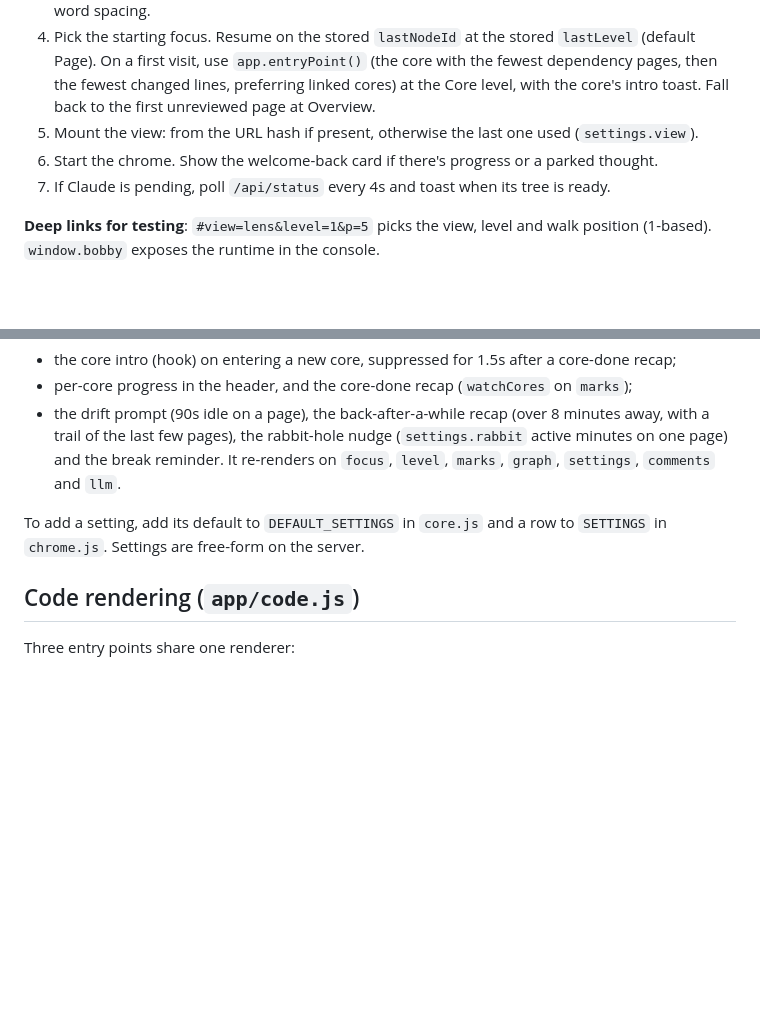
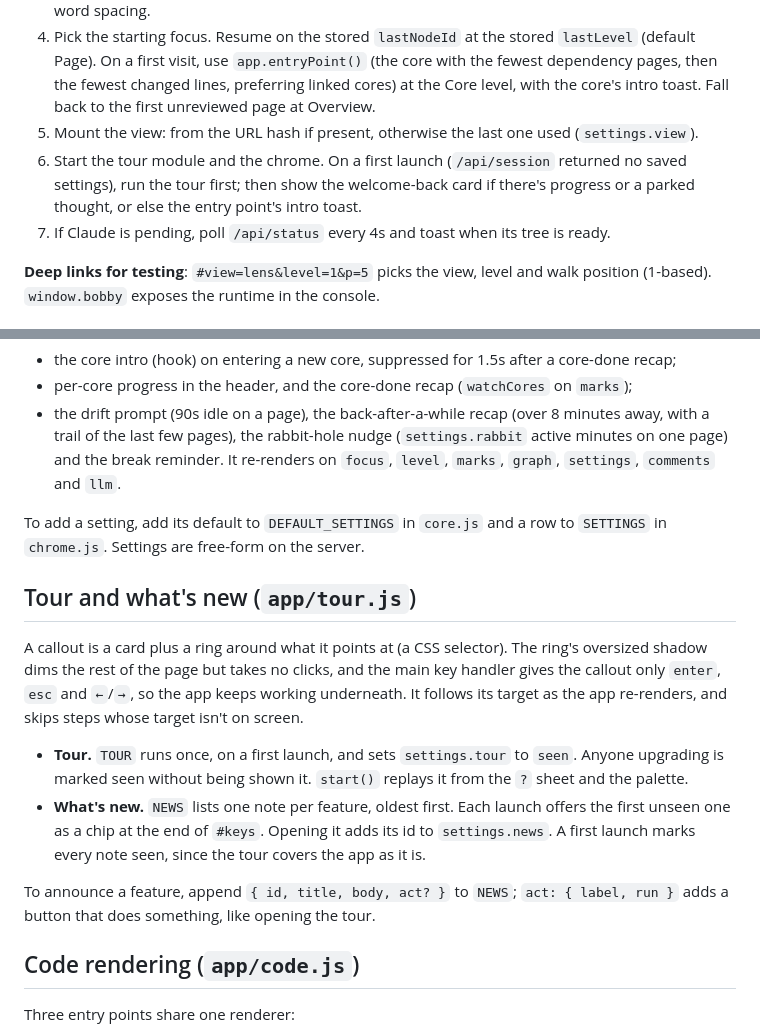
Before and after one commit to angrybayblade/bobby, a Markdown page: docs/frontend.md, 2 parts joined by grey strips. Drawn GitHub-style; blank space fills up the shorter version.

Commit message:
docs: describe the first-run tour and what's-new notes

```diff
--- a/docs/frontend.md
+++ b/docs/frontend.md
@@ -9,7 +9,7 @@ The UI in `public/` is plain ES modules with no build step and no framework. `in
 3. Apply settings to the document: `data-theme`, `data-motion`, and CSS variables for font, size and word spacing.
 4. Pick the starting focus. Resume on the stored `lastNodeId` at the stored `lastLevel` (default Page). On a first visit, use `app.entryPoint()` (the core with the fewest dependency pages, then the fewest changed lines, preferring linked cores) at the Core level, with the core's intro toast. Fall back to the first unreviewed page at Overview.
 5. Mount the view: from the URL hash if present, otherwise the last one used (`settings.view`).
-6. Start the chrome. Show the welcome-back card if there's progress or a parked thought.
+6. Start the tour module and the chrome. On a first launch (`/api/session` returned no saved settings), run the tour first; then show the welcome-back card if there's progress or a parked thought, or else the entry point's intro toast.
 7. If Claude is pending, poll `/api/status` every 4s and toast when its tree is ready.
 
 **Deep links for testing**: `#view=lens&level=1&p=5` picks the view, level and walk position (1-based). `window.bobby` exposes the runtime in the console.
@@ -64,6 +64,15 @@ Everything outside the view: the header (title, Claude status pill, progress, vi
 - the drift prompt (90s idle on a page), the back-after-a-while recap (over 8 minutes away, with a trail of the last few pages), the rabbit-hole nudge (`settings.rabbit` active minutes on one page) and the break reminder. It re-renders on `focus`, `level`, `marks`, `graph`, `settings`, `comments` and `llm`.
 
 To add a setting, add its default to `DEFAULT_SETTINGS` in `core.js` and a row to `SETTINGS` in `chrome.js`. Settings are free-form on the server.
+
+## Tour and what's new (`app/tour.js`)
+
+A callout is a card plus a ring around what it points at (a CSS selector). The ring's oversized shadow dims the rest of the page but takes no clicks, and the main key handler gives the callout only `enter`, `esc` and `←`/`→`, so the app keeps working underneath. It follows its target as the app re-renders, and skips steps whose target isn't on screen.
+
+- **Tour.** `TOUR` runs once, on a first launch, and sets `settings.tour` to `seen`. Anyone upgrading is marked seen without being shown it. `start()` replays it from the `?` sheet and the palette.
+- **What's new.** `NEWS` lists one note per feature, oldest first. Each launch offers the first unseen one as a chip at the end of `#keys`. Opening it adds its id to `settings.news`. A first launch marks every note seen, since the tour covers the app as it is.
+
+To announce a feature, append `{ id, title, body, act? }` to `NEWS`; `act: { label, run }` adds a button that does something, like opening the tour.
 
 ## Code rendering (`app/code.js`)
 
```
Also changed, not shown: docs/architecture.md (+1 -0 lines), docs/reviewing.md (+1 -0 lines).
